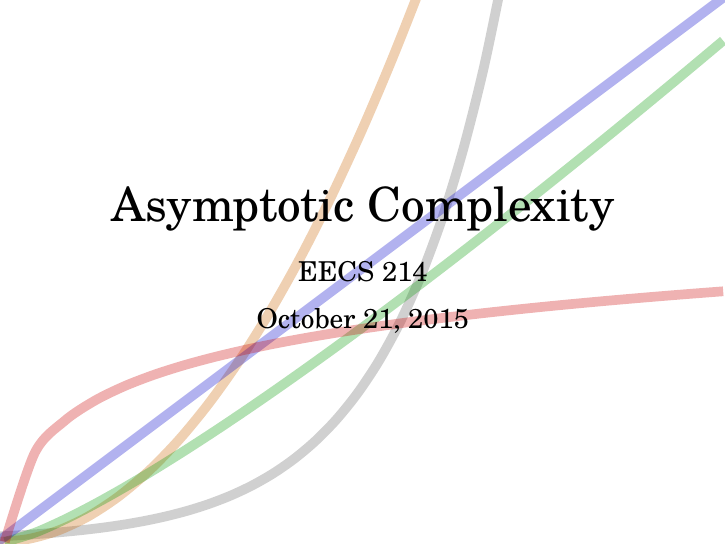
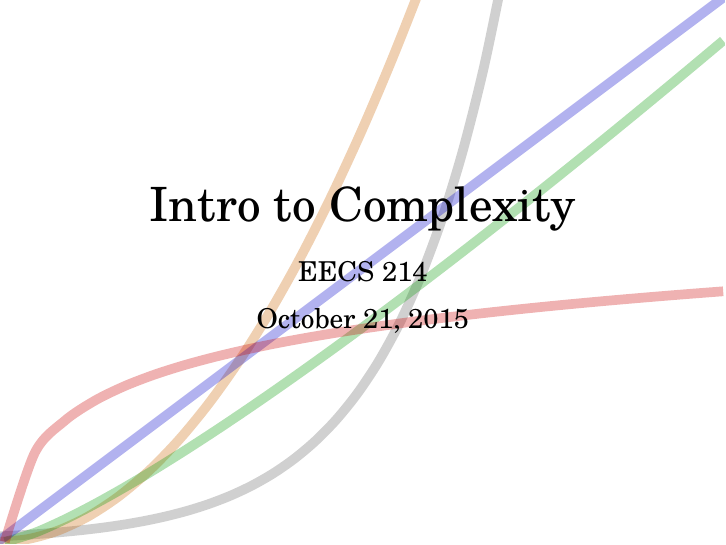
Before and after one commit to tov/eecs214, LaTeX slides (lec/20151021/slides.tex): page 1 of 17. Compiled offline with XeLaTeX; a missing font is replaced by an installed copy or a similar font.

Commit message:
cleaned up 10/21 slides

```diff
--- a/lec/20151021/slides.tex
+++ b/lec/20151021/slides.tex
@@ -394,7 +394,7 @@
   };
 
   \begin{center}
-  {\Huge Asymptotic Complexity}
+  {\Huge Intro to Complexity}
 
   \bigskip
   \Large
```
